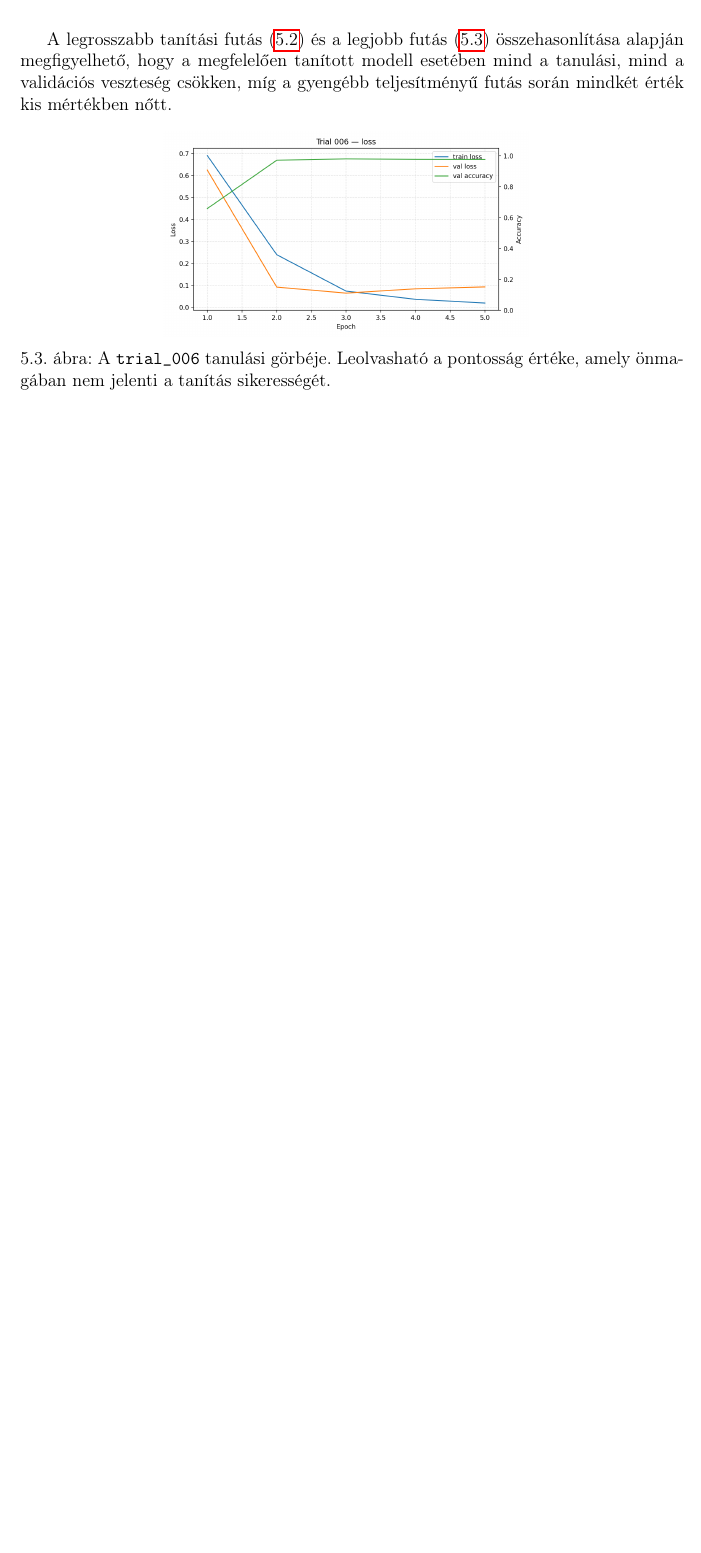
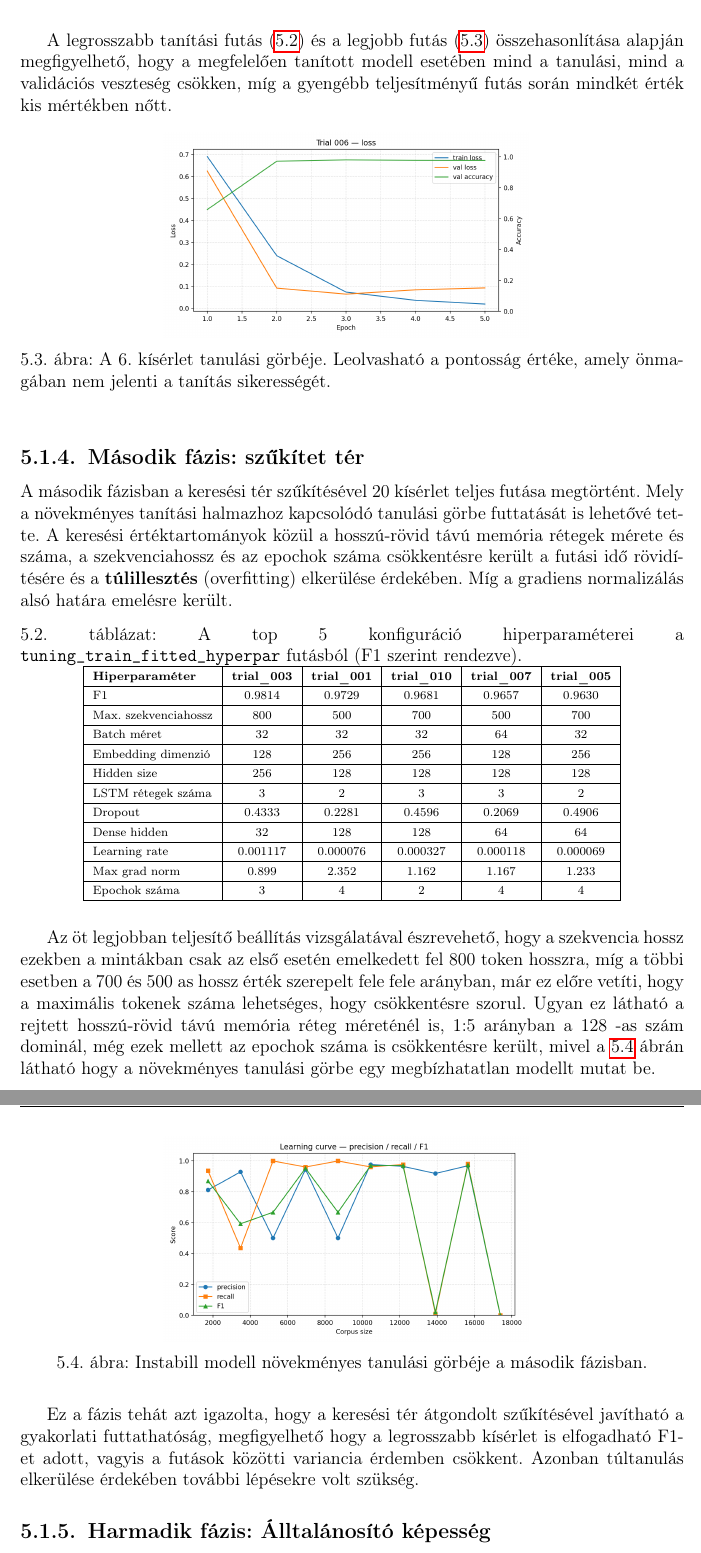
Before and after one commit to RobertFerencsik/uni-thesis, a LaTeX thesis (thesis/dolgozat.tex, which reads thesis/chapters/5_test.tex): part of page 35 of 39 before the commit and two parts of pages 35 and 36 of 40 after it, the two joined at a grey line, cut so that both start at the same text, the shorter picture padded with empty space. Compiled offline with pdfLaTeX.

Commit message:
doc: finish second phase subsubsection

```diff
--- a/thesis/chapters/5_test.tex
+++ b/thesis/chapters/5_test.tex
@@ -113,6 +113,61 @@ A legrosszabb tanítási futás (\ref{fig:trial007-curve}) és a legjobb futás
 \begin{figure}[htbp]
     \centering
     \includegraphics[width=0.55\textwidth]{images/6_interrupted_training_curves.png}
-    \caption{A \texttt{trial\_006} tanulási görbéje. Leolvasható a pontosság értéke, amely önmagában nem jelenti a tanítás sikerességét.}
+    \caption{A 6. kísérlet tanulási görbéje. Leolvasható a pontosság értéke, amely önmagában nem jelenti a tanítás sikerességét.}
     \label{fig:trial006-curve}
 \end{figure}
+
+\subsection{Második fázis: szűkítet tér}
+
+A második fázisban a keresési tér szűkítésével 20 kísérlet teljes futása megtörtént. Mely a növekményes tanítási halmazhoz kapcsolódó tanulási görbe futtatását is lehetővé tette. A keresési értéktartományok közül a hosszú-rövid távú memória rétegek mérete és száma, a szekvenciahossz és az epochok száma csökkentésre került a futási idő rövidítésére és a \textbf{túlillesztés} (overfitting) elkerülése érdekében. Míg a gradiens normalizálás alsó határa emelésre került.
+
+\begin{table}[htbp]
+    \centering
+    \caption{A top 5 konfiguráció hiperparaméterei a \texttt{tuning\_train\_fitted\_hyperpar} futásból (F1 szerint rendezve).}
+    \label{tab:top5-fitted-hparams-transposed}
+    \scriptsize
+    \begin{tabular}{|l|c|c|c|c|c|}
+        \hline
+        \textbf{Hiperparaméter} & \textbf{trial\_003} & \textbf{trial\_001} & \textbf{trial\_010} & \textbf{trial\_007} & \textbf{trial\_005} \\
+        \hline
+        F1 & 0.9814 & 0.9729 & 0.9681 & 0.9657 & 0.9630 \\
+        \hline
+        Max. szekvenciahossz & 800 & 500 & 700 & 500 & 700 \\
+        \hline
+        Batch méret & 32 & 32 & 32 & 64 & 32 \\
+        \hline
+        Embedding dimenzió & 128 & 256 & 256 & 128 & 256 \\
+        \hline
+        Hidden size & 256 & 128 & 128 & 128 & 128 \\
+        \hline
+        LSTM rétegek száma & 3 & 2 & 3 & 3 & 2 \\
+        \hline
+        Dropout & 0.4333 & 0.2281 & 0.4596 & 0.2069 & 0.4906 \\
+        \hline
+        Dense hidden & 32 & 128 & 128 & 64 & 64 \\
+        \hline
+        Learning rate & 0.001117 & 0.000076 & 0.000327 & 0.000118 & 0.000069 \\
+        \hline
+        Max grad norm & 0.899 & 2.352 & 1.162 & 1.167 & 1.233 \\
+        \hline
+        Epochok száma & 3 & 4 & 2 & 4 & 4 \\
+        \hline
+    \end{tabular}
+\end{table}
+
+
+Az öt legjobban teljesítő beállítás vizsgálatával észrevehető, hogy a szekvencia hossz ezekben a mintákban csak az első esetén emelkedett fel 800 token hosszra, míg a többi esetben a 700 és 500 as hossz érték szerepelt fele fele arányban, már ez előre vetíti, hogy a maximális tokenek száma lehetséges, hogy csökkentésre szorul. Ugyan ez látható a rejtett hosszú-rövid távú memória réteg méreténél is, 1:5 arányban a 128 -as szám dominál, még ezek mellett az epochok száma is csökkentésre került, mivel a \ref{fig:phase2-cumulative-curve} ábrán látható hogy a növekményes tanulási görbe egy megbízhatatlan modellt mutat be.
+
+
+\begin{figure}[htbp]
+    \centering
+    \includegraphics[width=0.55\textwidth]{images/phase_2_cummulative_curve.png}
+    \caption{Instabill modell növekményes tanulási görbéje a második fázisban.}
+    \label{fig:phase2-cumulative-curve}
+\end{figure}
+
+
+
+Ez a fázis tehát azt igazolta, hogy a keresési tér átgondolt szűkítésével javítható a gyakorlati futtathatóság, megfigyelhető hogy a legrosszabb kísérlet is elfogadható F1-et adott, vagyis a futások közötti variancia érdemben csökkent. Azonban túltanulás elkerülése érdekében további lépésekre volt szükség.
+
+\subsection{Harmadik fázis: Álltalánosító képesség}
```
Also changed, not shown: thesis/dolgozat.pdf, thesis/images/phase_2_cummulative_curve.png (added), thesis/chapters/5_test.tex (12 more changed lines), 9 other files.
